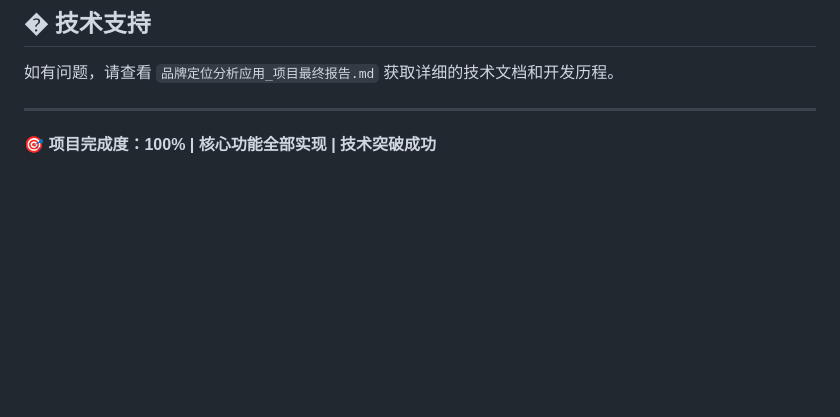
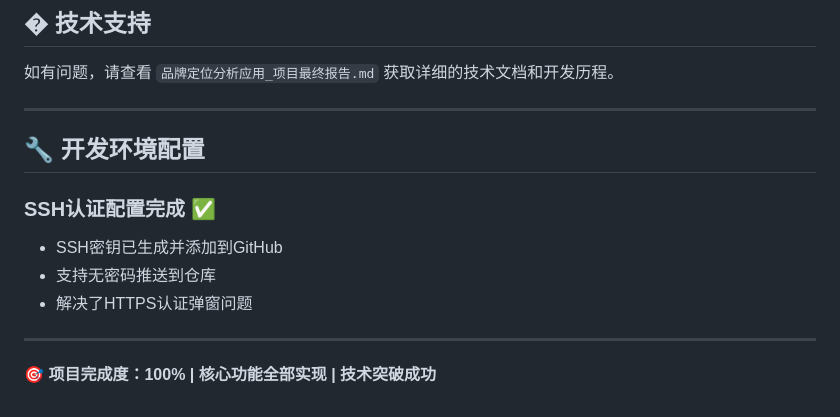
Before and after one commit to XUXIKAI886/xinban-html-pdf, a Markdown page: README.md, the part around the change. GitHub-like rendering; blank space fills up the shorter version.

Commit message:
✅ SSH认证配置完成
- SSH密钥已成功添加到GitHub
- 解决了HTTPS认证弹窗问题
- 支持无密码推送操作
- 更新README文档说明

```diff
--- a/README.md
+++ b/README.md
@@ -144,4 +144,13 @@ sijiantao/
 
 ---
 
+## 🔧 开发环境配置
+
+### SSH认证配置完成 ✅
+- SSH密钥已生成并添加到GitHub
+- 支持无密码推送到仓库
+- 解决了HTTPS认证弹窗问题
+
+---
+
 **🎯 项目完成度：100% | 核心功能全部实现 | 技术突破成功**
```
